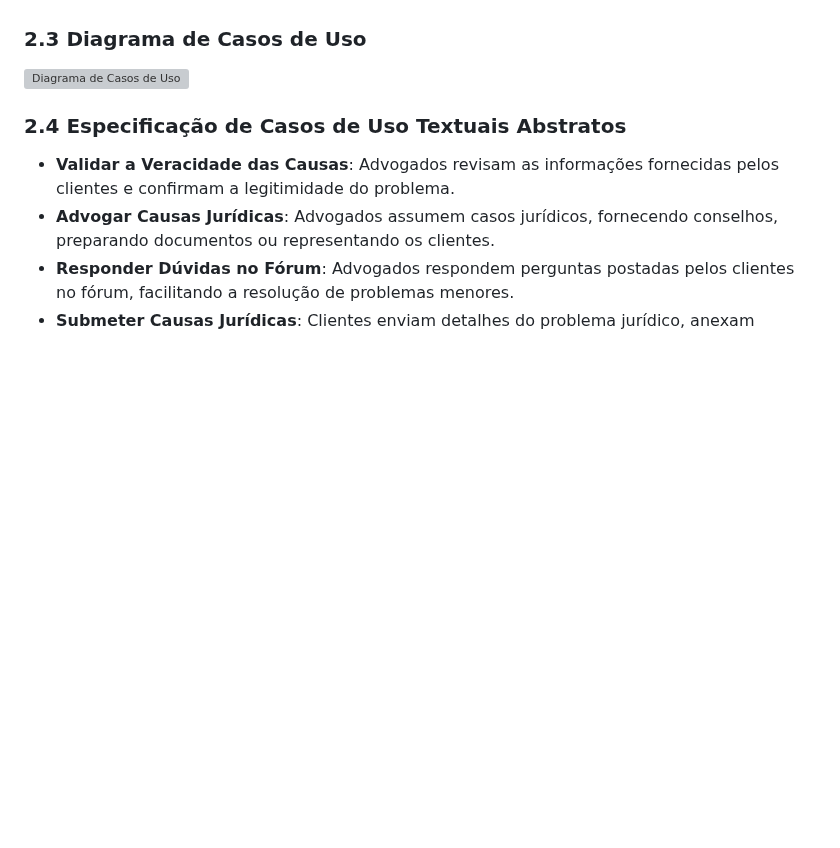
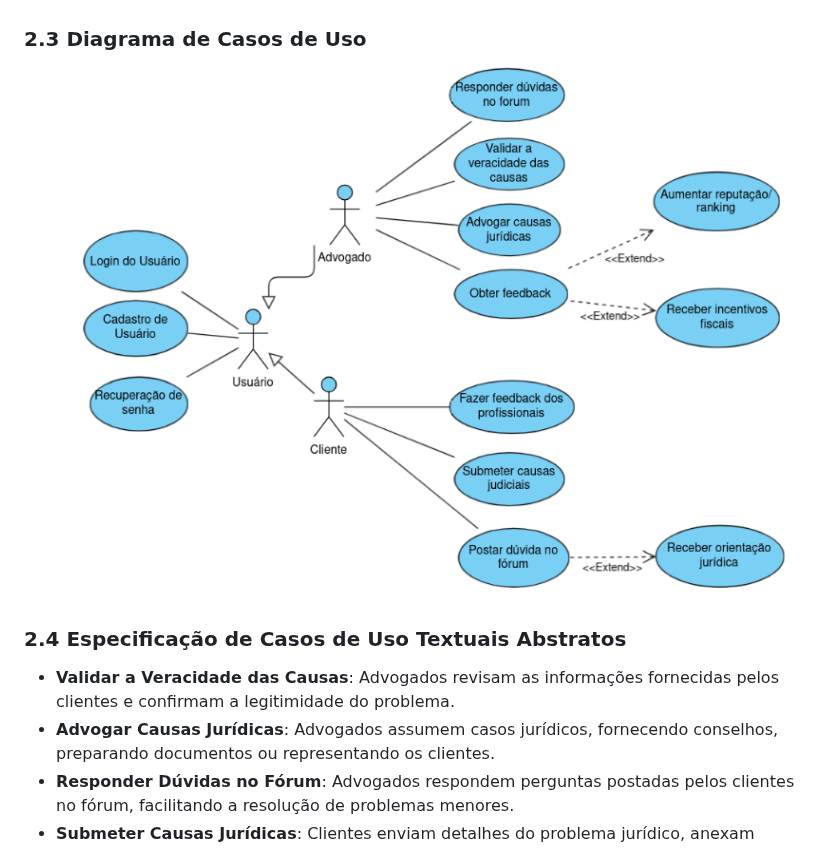
Before and after one commit to coqzieiro/site-coleta-reciclagem, a Markdown page: README.md, the part around the change. Drawn GitHub-style; blank space fills up the shorter version; grey boxes are pictures that could not be loaded.

```diff
--- a/README.md
+++ b/README.md
@@ -89,7 +89,7 @@ Yuri, de 22 anos, atleta recém-contratado, enfrenta uma crise financeira devido
 
 
 ### 2.3 Diagrama de Casos de Uso
-![Diagrama de Casos de Uso](images/diagram-UC.png)
+![Diagrama de Casos de Uso](images/diagrama-UC.png)
 
 
 ### 2.4 Especificação de Casos de Uso Textuais Abstratos
```
